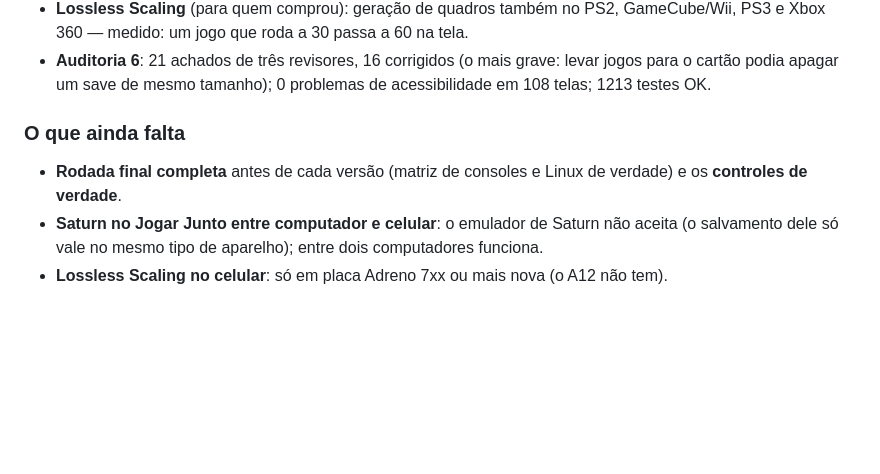
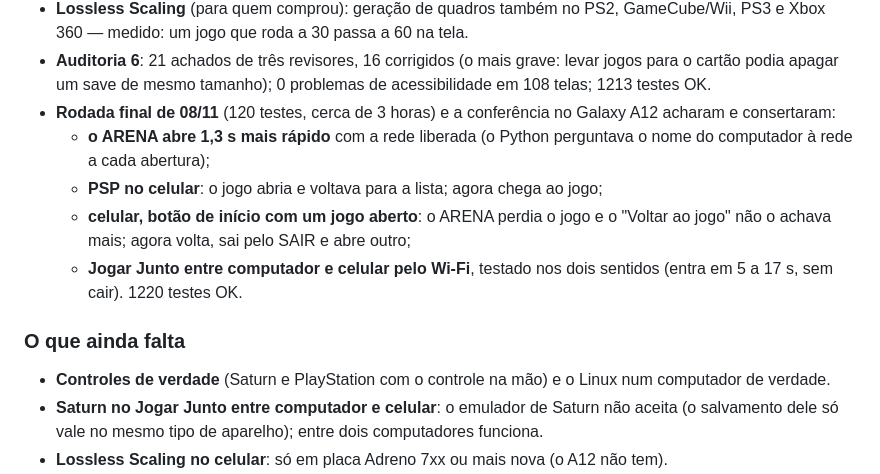
Before and after one commit to RafaParise/arena-console, a Markdown page: docs/RELEASE-2026.11.08.md, the part around one of its changes. GitHub-like rendering; blank space fills up the shorter version.

Commit message:
Release 2026.11.08: o texto acrescenta a rodada final e a conferencia no celular
Co-Authored-By: Claude Opus 5.5 <noreply@anthropic.com>
Claude-Session: https://claude.ai/code/session_018R8yxaVus4YsspBFx7FjB8

```diff
--- a/docs/RELEASE-2026.11.08.md
+++ b/docs/RELEASE-2026.11.08.md
@@ -33,10 +33,18 @@ Os arquivos que terminam em **`-ANTERIOR`** são das versões passadas, guardado
   jogo que roda a 30 passa a 60 na tela.
 - **Auditoria 6**: 21 achados de três revisores, 16 corrigidos (o mais grave: levar jogos para o cartão podia apagar um save
   de mesmo tamanho); 0 problemas de acessibilidade em 108 telas; 1213 testes OK.
+- **Rodada final de 08/11** (120 testes, cerca de 3 horas) e a conferência no Galaxy A12 acharam e consertaram:
+  - **o ARENA abre 1,3 s mais rápido** com a rede liberada (o Python perguntava o nome do computador à rede a cada
+    abertura);
+  - **PSP no celular**: o jogo abria e voltava para a lista; agora chega ao jogo;
+  - **celular, botão de início com um jogo aberto**: o ARENA perdia o jogo e o "Voltar ao jogo" não o achava mais;
+    agora volta, sai pelo SAIR e abre outro;
+  - **Jogar Junto entre computador e celular pelo Wi-Fi**, testado nos dois sentidos (entra em 5 a 17 s, sem cair).
+  1220 testes OK.
 
 ### O que ainda falta
 
-- **Rodada final completa** antes de cada versão (matriz de consoles e Linux de verdade) e os **controles de verdade**.
+- **Controles de verdade** (Saturn e PlayStation com o controle na mão) e o Linux num computador de verdade.
 - **Saturn no Jogar Junto entre computador e celular**: o emulador de Saturn não aceita (o salvamento dele só vale no mesmo
   tipo de aparelho); entre dois computadores funciona.
 - **Lossless Scaling no celular**: só em placa Adreno 7xx ou mais nova (o A12 não tem).
```
Also changed, not shown: other parts of docs/RELEASE-2026.11.08.md (+1 -1 lines).
